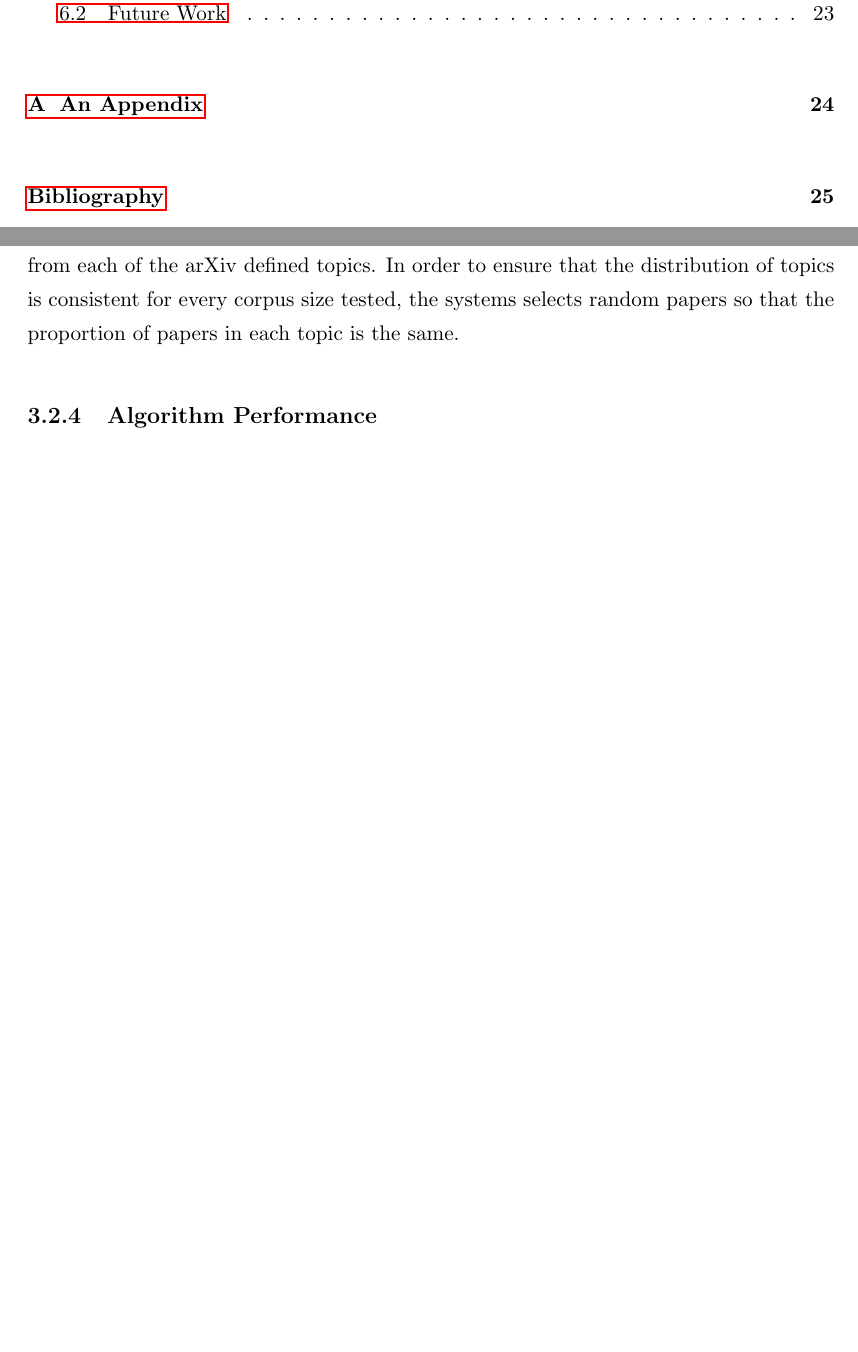
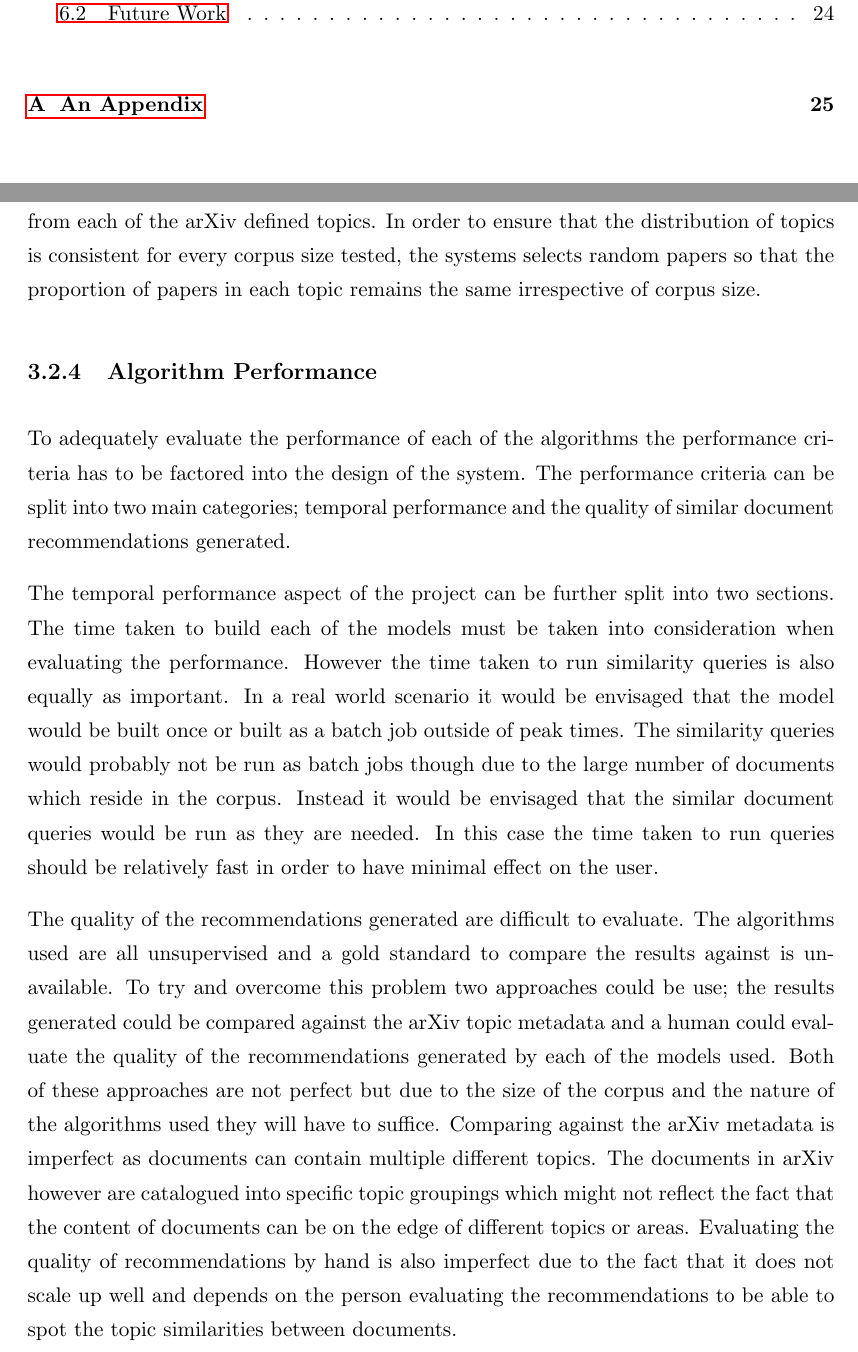
Before and after one commit to PinPinIre/Final-Year-Project-Report, a LaTeX thesis (src/Latex/Thesis.tex, which reads src/Latex/Chapters/Chapter3.tex): two parts of pages 6 and 21 of 26 before the commit and two parts of pages 6 and 21 of 27 after it, joined at a grey line, cut so that both start at the same text, the shorter picture padded with empty space. Compiled offline with pdfLaTeX.

Commit message:
Add section on Algorithm Performance

```diff
--- a/src/Latex/Chapters/Chapter3.tex
+++ b/src/Latex/Chapters/Chapter3.tex
@@ -49,10 +50,27 @@ This could then result in the model generating a disproportionate number of reco
 
 To overcome this problem the system samples papers from each of the arXiv defined topics.
 As different size corpus are tested a number of papers are randomly selected from each of the arXiv defined topics.
-In order to ensure that the distribution of topics is consistent for every corpus size tested, the systems selects random papers so that the proportion of papers in each topic is the same.
-
+In order to ensure that the distribution of topics is consistent for every corpus size tested, the systems selects random papers so that the proportion of papers in each topic remains the same irrespective of corpus size.
 
 \subsection{Algorithm Performance}
+To adequately evaluate the performance of each of the algorithms the performance criteria has to be factored into the design of the system.
+The performance criteria can be split into two main categories; temporal performance and the quality of similar document recommendations generated.
+
+The temporal performance aspect of the project can be further split into two sections.
+The time taken to build each of the models must be taken into consideration when evaluating the performance.
+However the time taken to run similarity queries is also equally as important.
+In a real world scenario it would be envisaged that the model would be built once or built as a batch job outside of peak times.
+The similarity queries would probably not be run as batch jobs though due to the large number of documents which reside in the corpus.
+Instead it would be envisaged that the similar document queries would be run as they are needed.
+In this case the time taken to run queries should be relatively fast in order to have minimal effect on the user.
+
+The quality of the recommendations generated are difficult to evaluate.
+The algorithms used are all unsupervised and a gold standard to compare the results against is unavailable.
+To try and overcome this problem two approaches could be use; the results generated could be compared against the arXiv topic metadata and a human could evaluate the quality of the recommendations generated by each of the models used.
+Both of these approaches are not perfect but due to the size of the corpus and the nature of the algorithms used they will have to suffice.
+Comparing against the arXiv metadata is imperfect as documents can contain multiple different topics.
+The documents in arXiv however are catalogued into specific topic groupings which might not reflect the fact that the content of documents can be on the edge of different topics or areas.
+Evaluating the quality of recommendations by hand is also imperfect due to the fact that it does not scale up well and depends on the person evaluating the recommendations to be able to spot the topic similarities between documents.
 
 \subsection{Algorithm Tuning}
 
```
Also changed, not shown: src/Latex/Chapters/Chapter3.tex (1 more changed lines).
